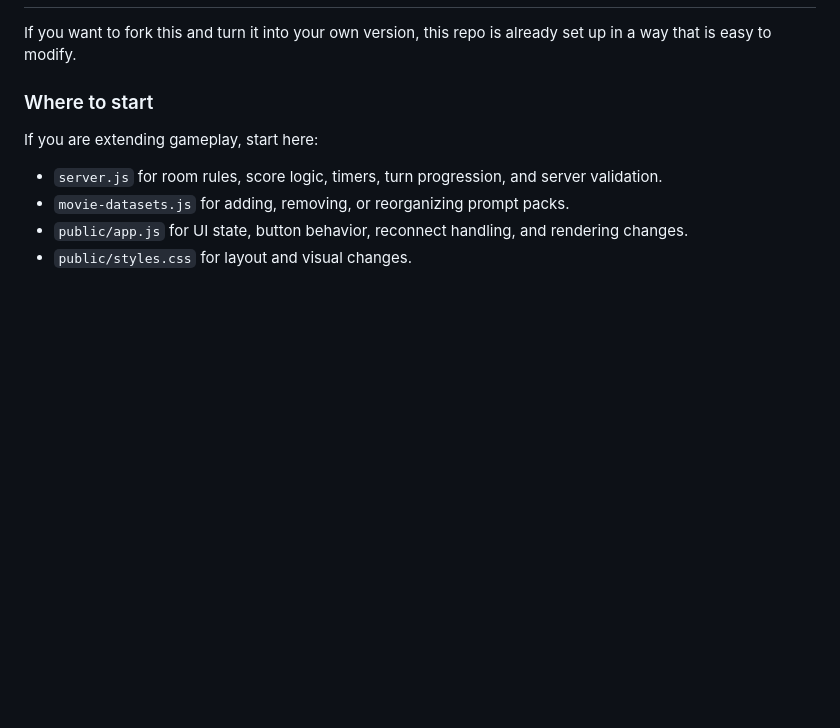
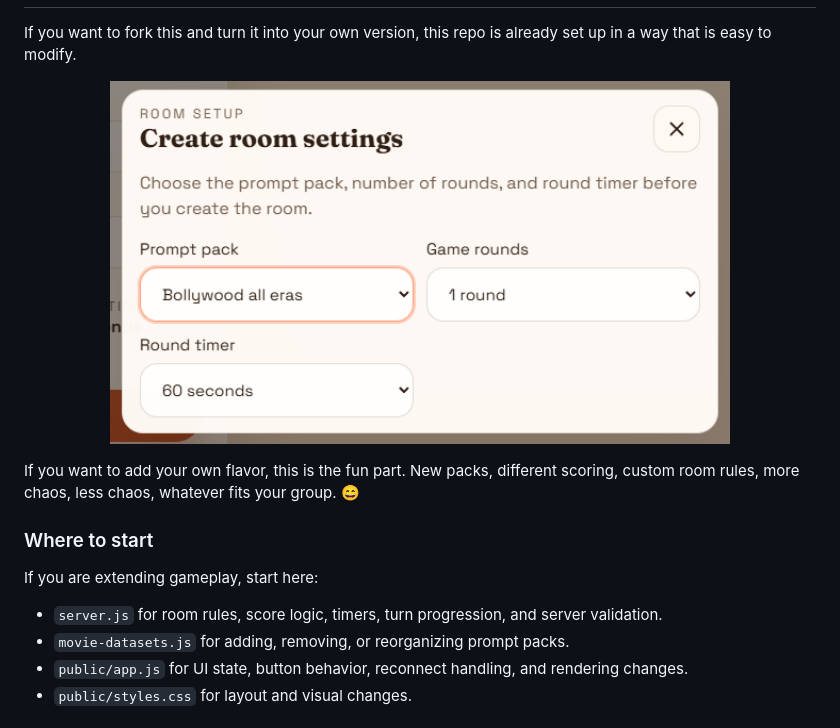
Before and after one commit to HemantDutta/dumb_charades, a Markdown page: README.md, the part around one of its changes. Drawn GitHub-style; blank space fills up the shorter version.

```diff
--- a/README.md
+++ b/README.md
@@ -85,5 +105,11 @@ For most casual groups, that is a feature, not a bug: fewer moving parts, less c
 
 If you want to fork this and turn it into your own version, this repo is already set up in a way that is easy to modify.
+
+<p align="center">
+	<img src="static/settings.png" alt="Room settings modal" width="620" />
+</p>
+
+If you want to add your own flavor, this is the fun part. New packs, different scoring, custom room rules, more chaos, less chaos, whatever fits your group. 😄
 
 ### Where to start
 
```
Also changed, not shown: other parts of README.md (+30 -10 lines).
